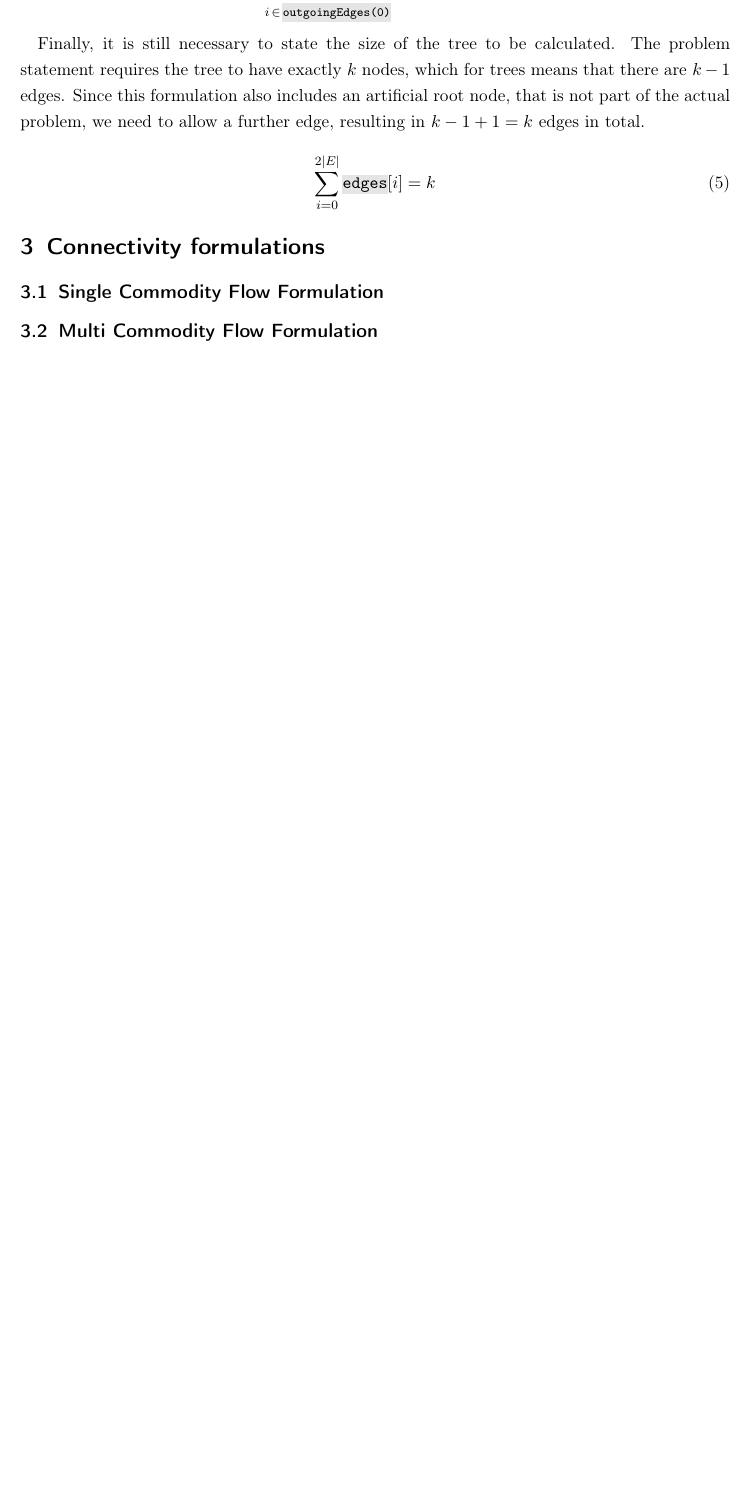
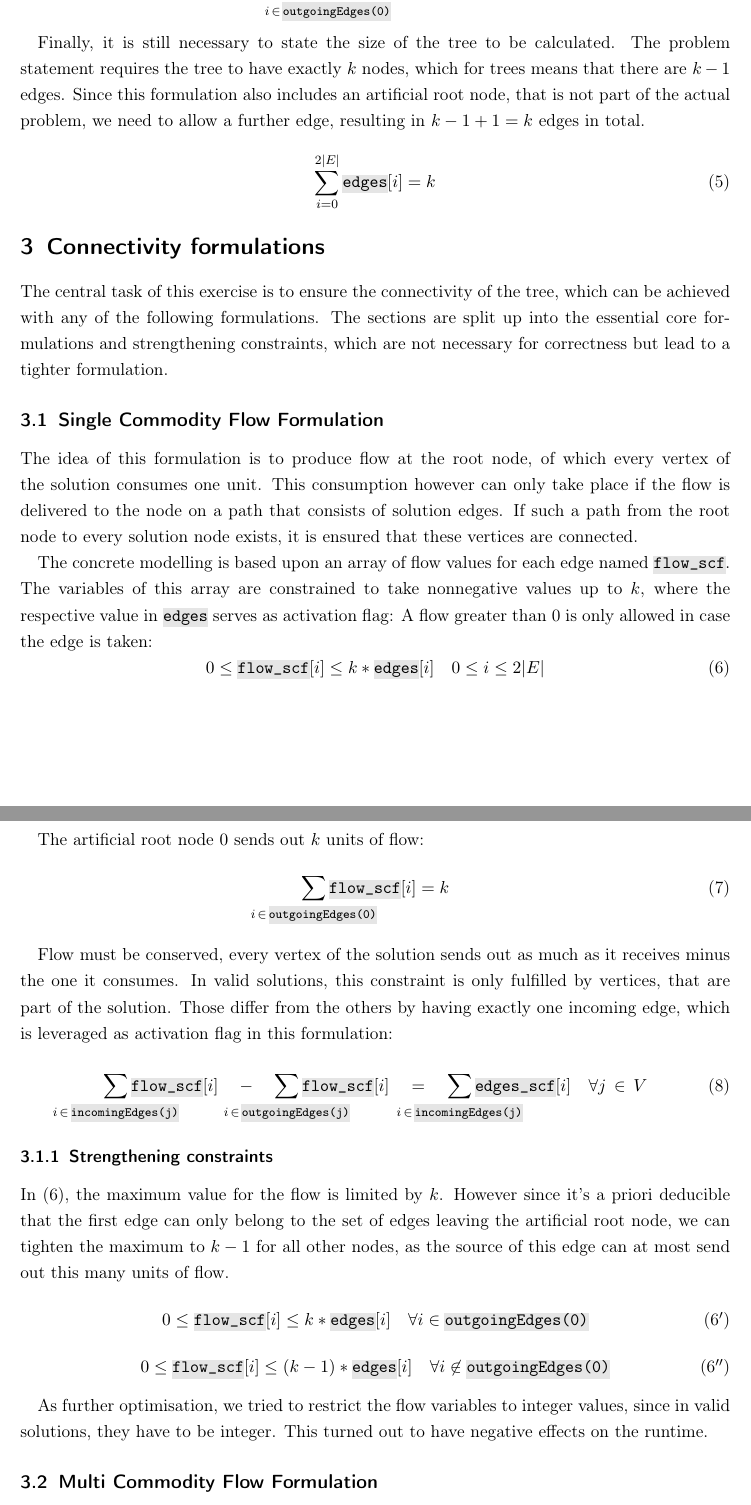
Before and after one commit to totycro/algorithmics-prog, a LaTeX document (report/report.tex): part of page 2 of 2 before the commit and two parts of pages 2 and 3 of 3 after it, the two joined at a grey line, cut so that both start at the same text, the shorter picture padded with empty space. Compiled offline with pdfLaTeX.

Commit message:
Added scf part to the report

```diff
--- a/report/report.tex
+++ b/report/report.tex
@@ -97,7 +97,56 @@ Since this formulation also includes an artificial root node, that is not part o
 
 \section{Connectivity formulations}
 
+The central task of this exercise is to ensure the connectivity of the tree, which can be achieved with any of the following formulations.
+The sections are split up into the essential core formulations and strengthening constraints, which are not necessary for correctness but lead to a tighter formulation.
+
 \subsection{Single Commodity Flow Formulation}
+
+The idea of this formulation is to produce flow at the root node, of which every vertex of the solution consumes one unit.
+This consumption however can only take place if the flow is delivered to the node on a path that consists of solution edges.
+If such a path from the root node to every solution node exists, it is ensured that these vertices are connected.
+
+The concrete modelling is based upon an array of flow values for each edge named \ilc{flow\_scf}.
+The variables of this array are constrained to take nonnegative values up to $k$, where the respective value in \ilc{edges} serves as activation flag: A flow greater than 0 is only allowed in case the edge is taken:
+\begin{equation}\label{eq:scf1}
+	0 \leq \ilc{flow\_scf}[i] \leq k * \ilc{edges}[i] \quad 0 \leq i \leq 2|E|
+\end{equation}
+
+The artificial root node $0$ sends out $k$ units of flow:\nolinebreak
+\begin{equation}
+	\sum_{\mathclap{i\,\in\,\ilc{outgoingEdges(0)}}} \ilc{flow\_scf}[i] = k
+\end{equation}
+
+Flow must be conserved, every vertex of the solution sends out as much as it receives minus the one it consumes. In valid solutions, this constraint is only fulfilled by vertices, that are part of the solution. Those differ from the others by having exactly one incoming edge, which is leveraged as activation flag in this formulation:
+
+\begin{equation}
+	\sum_{\mathclap{i\,\in\,\ilc{incomingEdges(j)}}} \ilc{flow\_scf}[i] \quad - \quad
+	\sum_{\mathclap{i\,\in\,\ilc{outgoingEdges(j)}}} \ilc{flow\_scf}[i] \quad = \quad
+	\sum_{\mathclap{i\,\in\,\ilc{incomingEdges(j)}}} \ilc{edges\_scf}[i]
+	\quad \forall j\,\in\,V
+\end{equation}
+
+
+\subsubsection{Strengthening constraints}
+
+In \eqref{eq:scf1}, the maximum value for the flow is limited by $k$. However since it's a priori deducible that the first edge can only belong to the set of edges leaving the artificial root node, we can tighten the maximum to $k-1$ for all other nodes, as the source of this edge can at most send out this many units of flow.
+\begin{equation}\tag{\ref{eq:scf1}$^\prime$}
+	0 \leq \ilc{flow\_scf}[i] \leq k * \ilc{edges}[i] \quad \forall i \in \ilc{outgoingEdges(0)}
+\end{equation}
+\begin{equation}\tag{\ref{eq:scf1}$^{\prime\prime}$}
+	0 \leq \ilc{flow\_scf}[i] \leq (k-1) * \ilc{edges}[i] \quad \forall i \not\in \ilc{outgoingEdges(0)}
+\end{equation}
+
+As further optimisation, we tried to restrict the flow variables to integer values, since in valid solutions, they have to be integer. This turned out to have negative effects on the runtime.
+
+
+\begin{comment}
+	- flow on each edge
+	- 0 <= flow\_i <= k/k-1 * edge
+	- root note emits
+	- every node eats/flow conservation
+\end{comment}
+
 \subsection{Multi Commodity Flow Formulation}
 \subsection{Sequential Formulation}
 
```
Also changed, not shown: report/report.tex (4 more changed lines).
